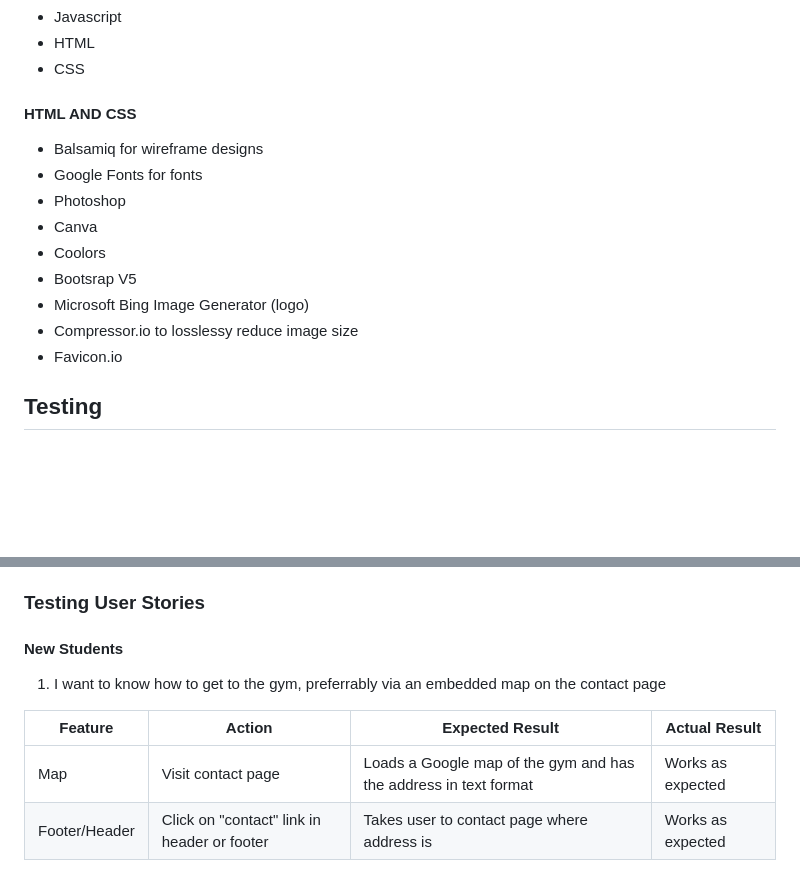
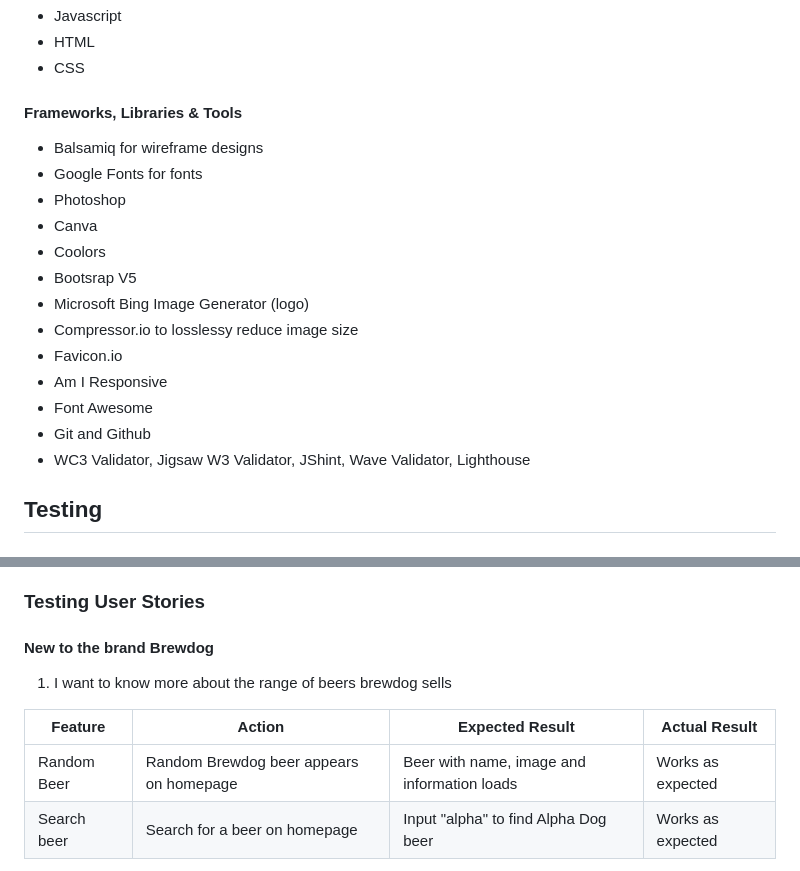
Before and after one commit to ouzifeng/CI_PP2_QUIZ, a Markdown page: README.md, 2 parts joined by grey strips. Rendered like a GitHub page; blank space fills up the shorter version.

```diff
--- a/README.md
+++ b/README.md
@@ -191,7 +191,7 @@ Languages
 * HTML
 * CSS
 
-#### HTML AND CSS
+#### Frameworks, Libraries & Tools
 
 * Balsamiq for wireframe designs
 * Google Fonts for fonts
@@ -202,7 +202,10 @@ Languages
 * Microsoft Bing Image Generator (logo)
 * Compressor.io to losslessy reduce image size
 * Favicon.io
-
+* Am I Responsive
+* Font Awesome
+* Git and Github
+* WC3 Validator, Jigsaw W3 Validator, JShint, Wave Validator, Lighthouse
 
 ## Testing
 
@@ -324,13 +327,14 @@ The website was tested onthe following browsers:
 
 ### Testing User Stories
 
-#### New Students
+#### New to the brand Brewdog
 
-1. I want to know how to get to the gym, preferrably via an embedded map on the contact page
+1. I want to know more about the range of beers brewdog sells
 
 | **Feature** | **Action** | **Expected Result** | **Actual Result** |
 |-------------|------------|---------------------|-------------------|
-| Map | Visit contact page | Loads a Google map of the gym and has the address in text format | Works as expected |
-| Footer/Header | Click on "contact" link in header or footer | Takes user to contact page where address is | Works as expected |
+| Random Beer | Random Brewdog beer appears on homepage | Beer with name, image and information loads | Works as expected |
+| Search beer | Search for a beer on homepage | Input "alpha" to find Alpha Dog beer | Works as expected
+
 
 <details>
```
Also changed, not shown: other parts of README.md (+3 -2 lines), docs/user-stories/random-beer.png (added), docs/user-stories/search-beer.png (added), docs/validation/search-beer-js-validation.png, 2 other files.
